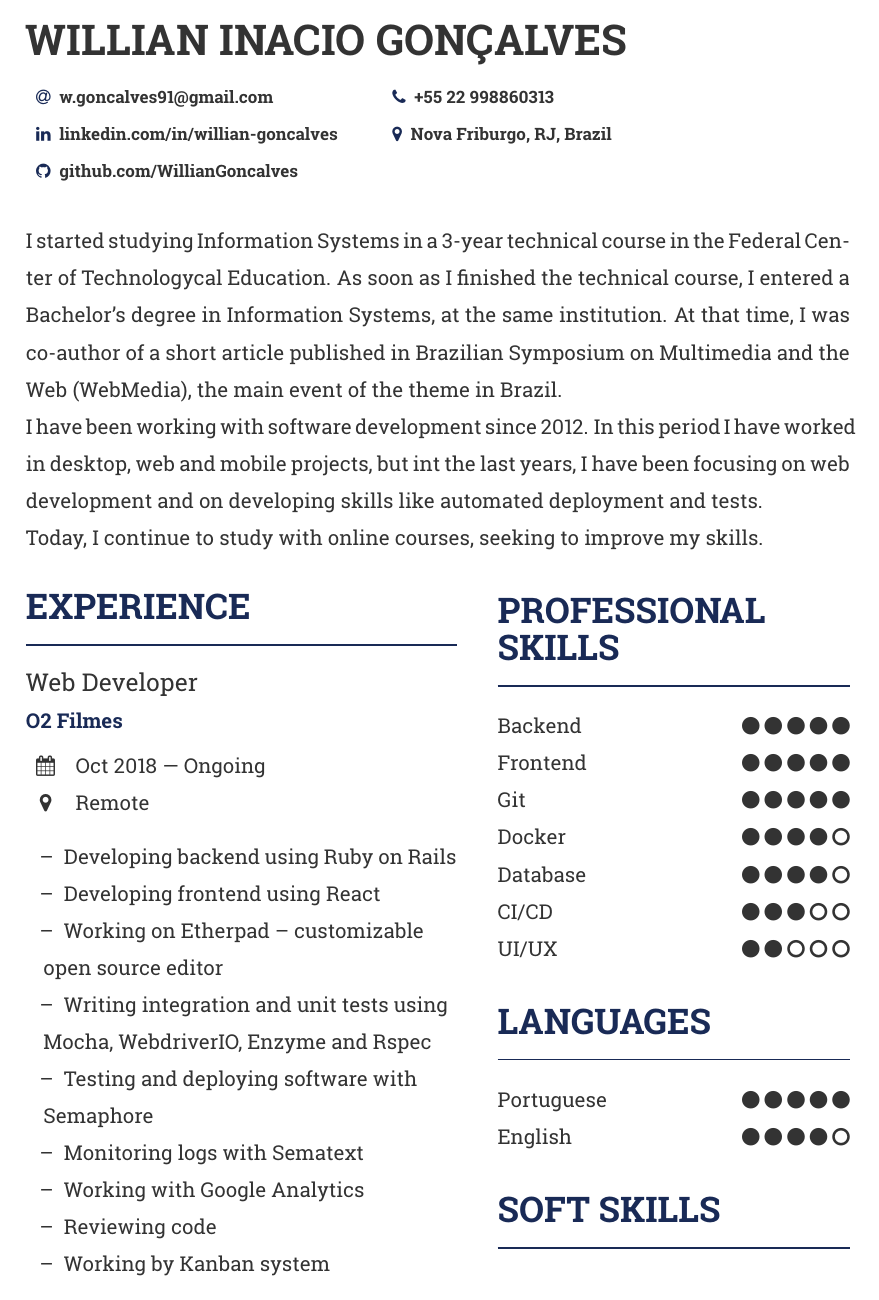
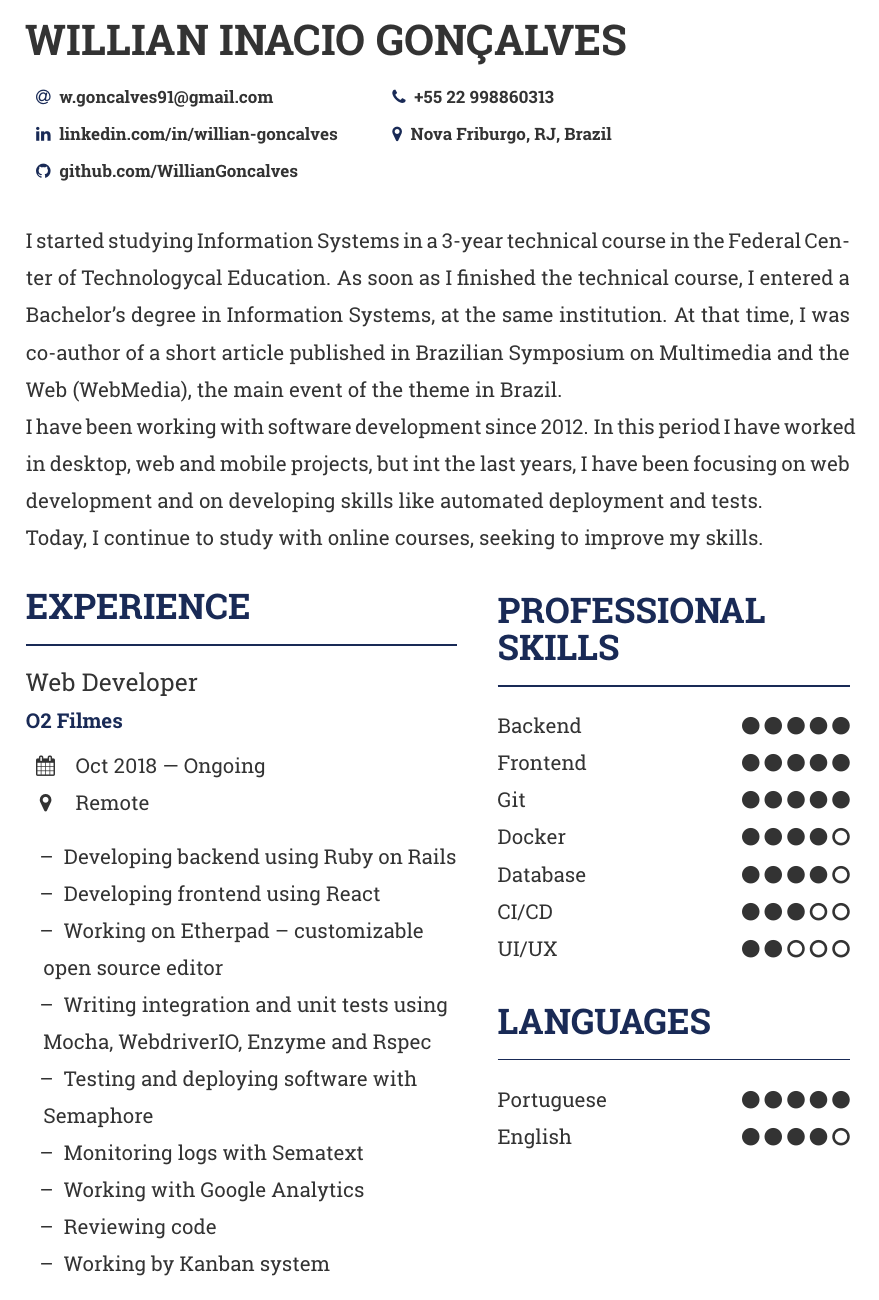
Before and after one commit to WillianGoncalves/resume, a LaTeX CV (main.tex, which reads partials/experience.tex): page 1 of 4. The pictures show the PDF file main.pdf that the author committed with the source.

Commit message:
Small fixes

```diff
--- a/main.tex
+++ b/main.tex
@@ -42,9 +42,9 @@
 
 \input{partials/languages}
 
+\pagebreak
+
 \input{partials/soft_skills}
-
-\pagebreak
 
 \input{partials/strengths}
 
--- a/partials/experience.tex
+++ b/partials/experience.tex
@@ -17,7 +17,8 @@
     \item[--] {Working by Kanban system}
 \end{itemize}
 
-\medskip
+\bigskip
+\bigskip
 
 \cvevent{.NET Developer}{Prion}{Sep 2018 --- Oct 2018}{Nova Friburgo, RJ, Brazil}
 
@@ -26,7 +27,8 @@
 \item[--] {Developing and maintaining the Westcon Intranet using .NET Framework and SQL Server}
 \end{itemize}
 
-\medskip
+\bigskip
+\bigskip
 
 \cvevent{Web Developer}{Datahex}{May 2017 --- Aug 2018}{Nova Friburgo, RJ, Brazil}
 
@@ -56,7 +58,8 @@
 \item[--] {Working by Kanban system}
 \end{itemize}
 
-\medskip
+\bigskip
+\bigskip
 
 \cvevent{.NET Developer}{R2MS}{Feb 2013 --- Jan 2017}{Nova Friburgo, RJ, Brazil}
 
```
Also changed, not shown: partials/education.tex (+2 -2 lines), partials/works.tex (+1 -1 lines), main.pdf, partials/experience.tex (2 more changed lines).
